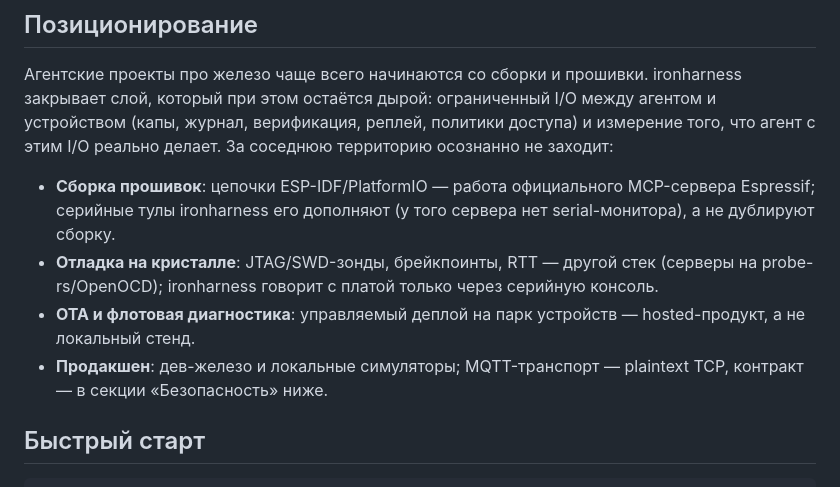
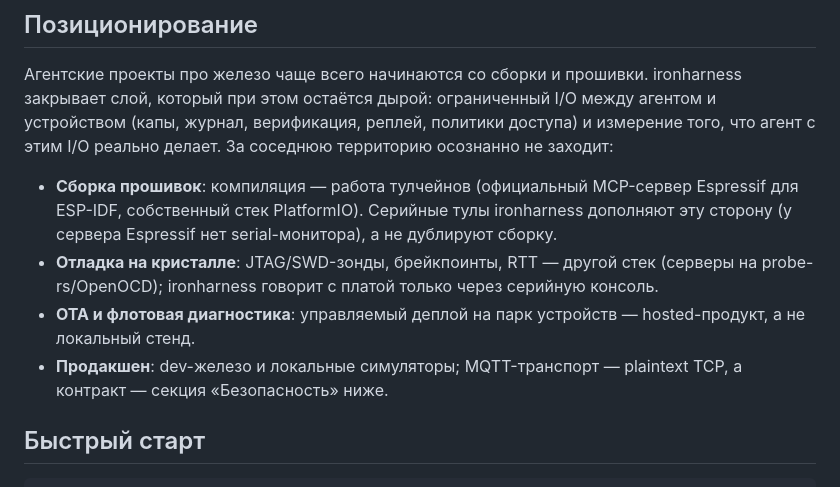
Before and after one commit to cezman/ironharness, a Markdown page: README.ru.md, the part around the change. GitHub-like rendering.

```diff
--- a/README.ru.md
+++ b/README.ru.md
@@ -46,15 +46,15 @@ PyPI-пакет содержит только слой **io-core** (MCP-серв
 устройством (капы, журнал, верификация, реплей, политики доступа) и измерение того,
 что агент с этим I/O реально делает. За соседнюю территорию осознанно не заходит:
 
-- **Сборка прошивок**: цепочки ESP-IDF/PlatformIO — работа официального MCP-сервера
-  Espressif; серийные тулы ironharness его дополняют (у того сервера нет serial-монитора),
-  а не дублируют сборку.
+- **Сборка прошивок**: компиляция — работа тулчейнов (официальный MCP-сервер Espressif
+  для ESP-IDF, собственный стек PlatformIO). Серийные тулы ironharness дополняют эту
+  сторону (у сервера Espressif нет serial-монитора), а не дублируют сборку.
 - **Отладка на кристалле**: JTAG/SWD-зонды, брейкпоинты, RTT — другой стек (серверы
   на probe-rs/OpenOCD); ironharness говорит с платой только через серийную консоль.
 - **OTA и флотовая диагностика**: управляемый деплой на парк устройств — hosted-продукт,
   а не локальный стенд.
-- **Продакшен**: дев-железо и локальные симуляторы; MQTT-транспорт — plaintext TCP,
-  контракт — в секции «Безопасность» ниже.
+- **Продакшен**: dev-железо и локальные симуляторы; MQTT-транспорт — plaintext TCP,
+  а контракт — секция «Безопасность» ниже.
 
 ## Быстрый старт
 
```
Also changed, not shown: README.md (+4 -3 lines).
